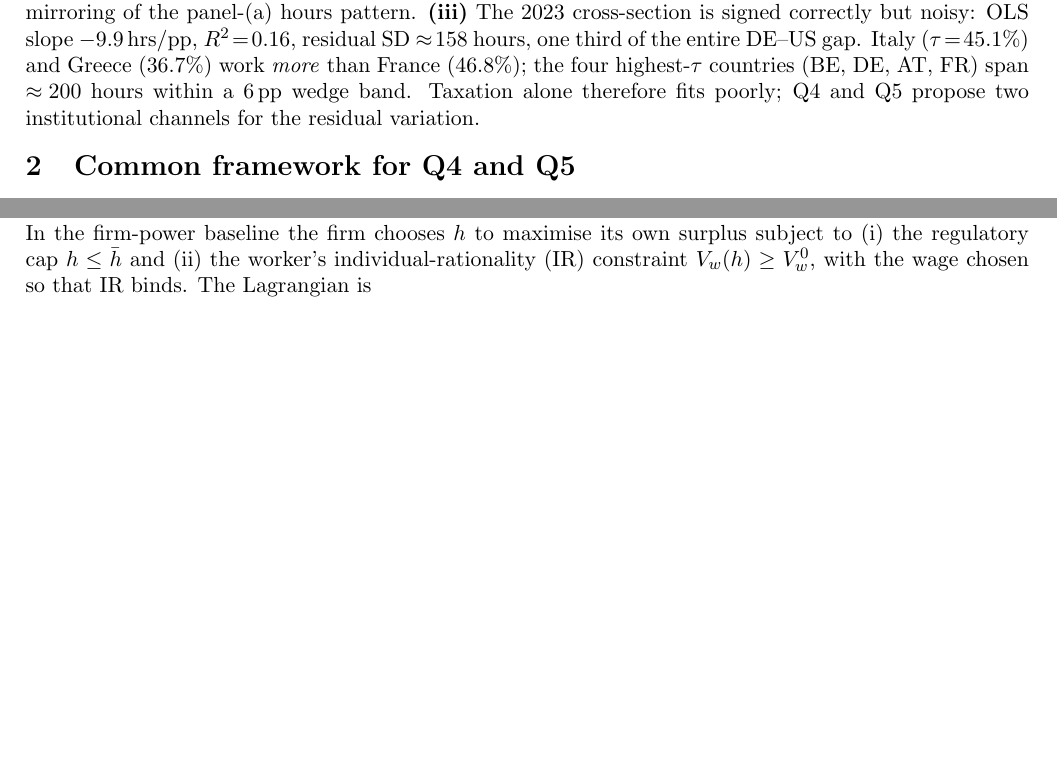
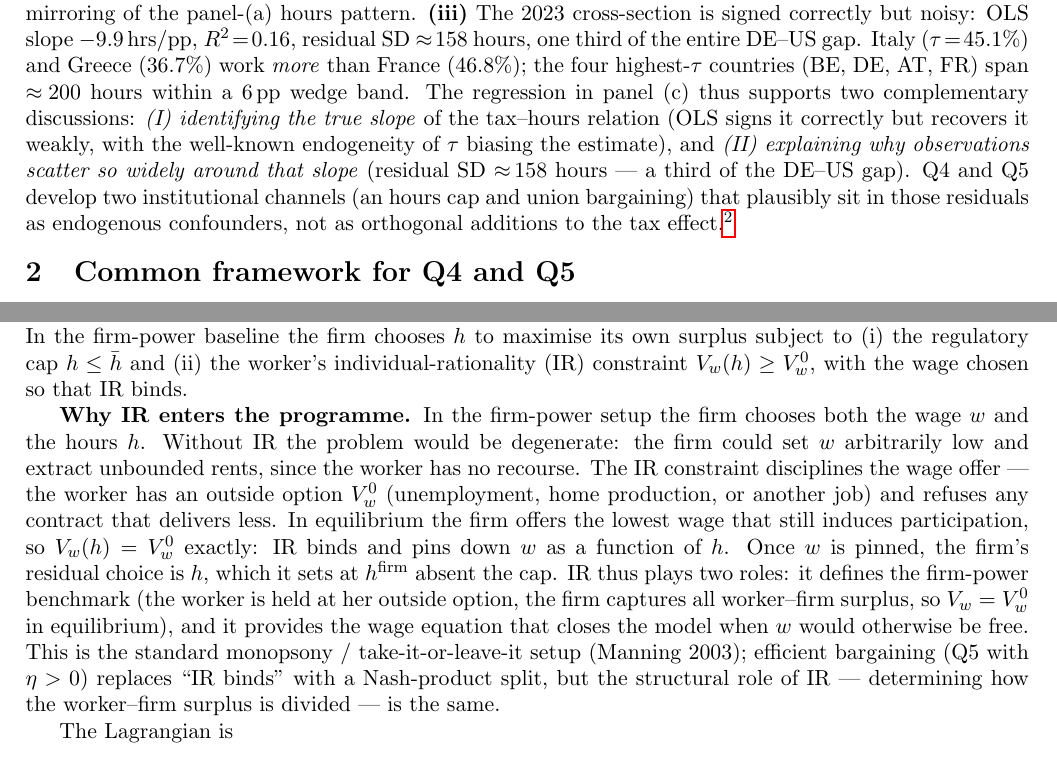
Before and after one commit to AlessandroCaggia30/overworked-americans-takehome, a LaTeX document (problem1_v2.tex): two parts of pages 1 and 8 of 11, joined at a grey line, cut so that both start at the same text, the shorter picture padded with empty space. Compiled offline with pdfLaTeX.

Commit message:
Q1: frame panel (c) as enabling slope-id + residual-scatter discussions
- Underline that the tax--hours regression supports two distinct discussions:
  (I) identifying the true slope (with tau endogeneity flagged),
  (II) explaining the wide residual scatter.
- Reframe Q4/Q5 channels as endogenous confounders sitting in those
  residuals, not orthogonal additions to the tax effect.
- Footnote pointing to alternative drivers we do not model: cultural
  attitudes (Alesina-Glaeser-Sacerdote 2005) and home-production
  substitution (Rogerson 2008); both added to the references block.

```diff
--- a/problem1_v2.tex
+++ b/problem1_v2.tex
@@ -64,7 +64,7 @@ For the working-age (15--64) population: hours per employed worker $HE$ (the int
 \label{fig:gapPanel}
 \end{figure}
 
-Three readings of Figure~\ref{fig:gapPanel}. \textbf{(i)} Hours fell in every focus country relative to the US since 1970 (DE/NL $\approx -25$ to $-30\%$; IT/ES $\approx -10$ to $-15\%$). \textbf{(ii)} The labour-wedge cross-country pattern has no clean structure: Italy's relative wedge drifts up, the UK's narrows, France stays roughly flat --- no obvious mirroring of the panel-(a) hours pattern. \textbf{(iii)} The 2023 cross-section is signed correctly but noisy: OLS slope $-9.9$\,hrs/pp, $R^2\!=\!0.16$, residual SD $\approx\!158$ hours, one third of the entire DE--US gap. Italy ($\tau\!=\!45.1\%$) and Greece ($36.7\%$) work \emph{more} than France ($46.8\%$); the four highest-$\tau$ countries (BE, DE, AT, FR) span $\approx\!200$ hours within a 6\,pp wedge band. Taxation alone therefore fits poorly; Q4 and Q5 propose two institutional channels for the residual variation.
+Three readings of Figure~\ref{fig:gapPanel}. \textbf{(i)} Hours fell in every focus country relative to the US since 1970 (DE/NL $\approx -25$ to $-30\%$; IT/ES $\approx -10$ to $-15\%$). \textbf{(ii)} The labour-wedge cross-country pattern has no clean structure: Italy's relative wedge drifts up, the UK's narrows, France stays roughly flat --- no obvious mirroring of the panel-(a) hours pattern. \textbf{(iii)} The 2023 cross-section is signed correctly but noisy: OLS slope $-9.9$\,hrs/pp, $R^2\!=\!0.16$, residual SD $\approx\!158$ hours, one third of the entire DE--US gap. Italy ($\tau\!=\!45.1\%$) and Greece ($36.7\%$) work \emph{more} than France ($46.8\%$); the four highest-$\tau$ countries (BE, DE, AT, FR) span $\approx\!200$ hours within a 6\,pp wedge band. The regression in panel (c) thus supports two complementary discussions: \emph{(I) identifying the true slope} of the tax--hours relation (OLS signs it correctly but recovers it weakly, with the well-known endogeneity of $\tau$ biasing the estimate), and \emph{(II) explaining why observations scatter so widely around that slope} (residual SD $\approx\!158$ hours --- a third of the DE--US gap). Q4 and Q5 develop two institutional channels (an hours cap and union bargaining) that plausibly sit in those residuals as endogenous confounders, not as orthogonal additions to the tax effect.\footnote{Other candidates we do not model: cultural attitudes to work vs.\ leisure (Alesina, Glaeser \& Sacerdote 2005); home-production substitution (Rogerson 2008).}
 
 % =========================================================================
 \section{Common framework for Q4 and Q5}
@@ -325,7 +329,11 @@ W(h)=V_w(h)+V_f(h)=Ah-\tau wh-\tfrac{\alpha+\beta}{2}h^{2},\qquad W'(h)=A-\tau w
 At the calibration $(A,w,\tau,\alpha,\beta)=(2,1,0.4,2,2)$: $h^{*}=0.30$, $h^{\mathrm{soc}}=0.40$, $h^{\mathrm{firm}}=0.50$, so the firm-power ordering $h^{*}<h^{\mathrm{soc}}<h^{\mathrm{firm}}$ holds.
 
 \subsection{Firm's constrained programme under a cap}
-In the firm-power baseline the firm chooses $h$ to maximise its own surplus subject to (i) the regulatory cap $h\le\bar h$ and (ii) the worker's individual-rationality (IR) constraint $V_w(h)\ge V_w^{0}$, with the wage chosen so that IR binds. The Lagrangian is
+In the firm-power baseline the firm chooses $h$ to maximise its own surplus subject to (i) the regulatory cap $h\le\bar h$ and (ii) the worker's individual-rationality (IR) constraint $V_w(h)\ge V_w^{0}$, with the wage chosen so that IR binds.
+
+\textbf{Why IR enters the programme.} In the firm-power setup the firm chooses both the wage $w$ and the hours $h$. Without IR the problem would be degenerate: the firm could set $w$ arbitrarily low and extract unbounded rents, since the worker has no recourse. The IR constraint disciplines the wage offer --- the worker has an outside option $V_w^{0}$ (unemployment, home production, or another job) and refuses any contract that delivers less. In equilibrium the firm offers the lowest wage that still induces participation, so $V_w(h)=V_w^{0}$ exactly: IR binds and pins down $w$ as a function of $h$. Once $w$ is pinned, the firm's residual choice is $h$, which it sets at $h^{\mathrm{firm}}$ absent the cap. IR thus plays two roles: it defines the firm-power benchmark (the worker is held at her outside option, the firm captures all worker--firm surplus, so $V_w=V_w^{0}$ in equilibrium), and it provides the wage equation that closes the model when $w$ would otherwise be free. This is the standard monopsony / take-it-or-leave-it setup (Manning 2003); efficient bargaining (Q5 with $\eta>0$) replaces ``IR binds'' with a Nash-product split, but the structural role of IR --- determining how the worker--firm surplus is divided --- is the same.
+
+The Lagrangian is
 \[
 \mathcal{L}(h,\mu,\lambda)=V_f(h)-\mu(h-\bar h)+\lambda\bigl(V_w(h)-V_w^{0}\bigr),\qquad \mu,\lambda\ge 0.
 \]
```
Also changed, not shown: problem1_v2.pdf, problem1_v2.tex (4 more changed lines).
